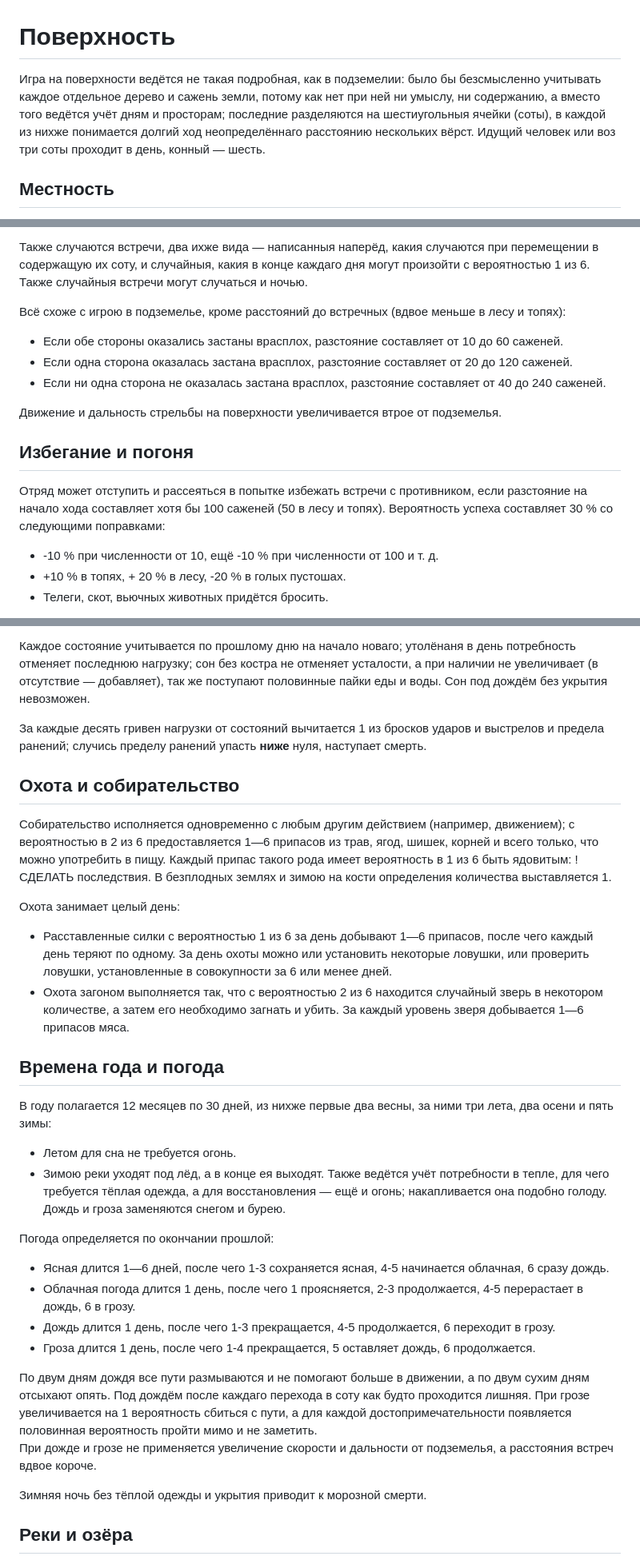
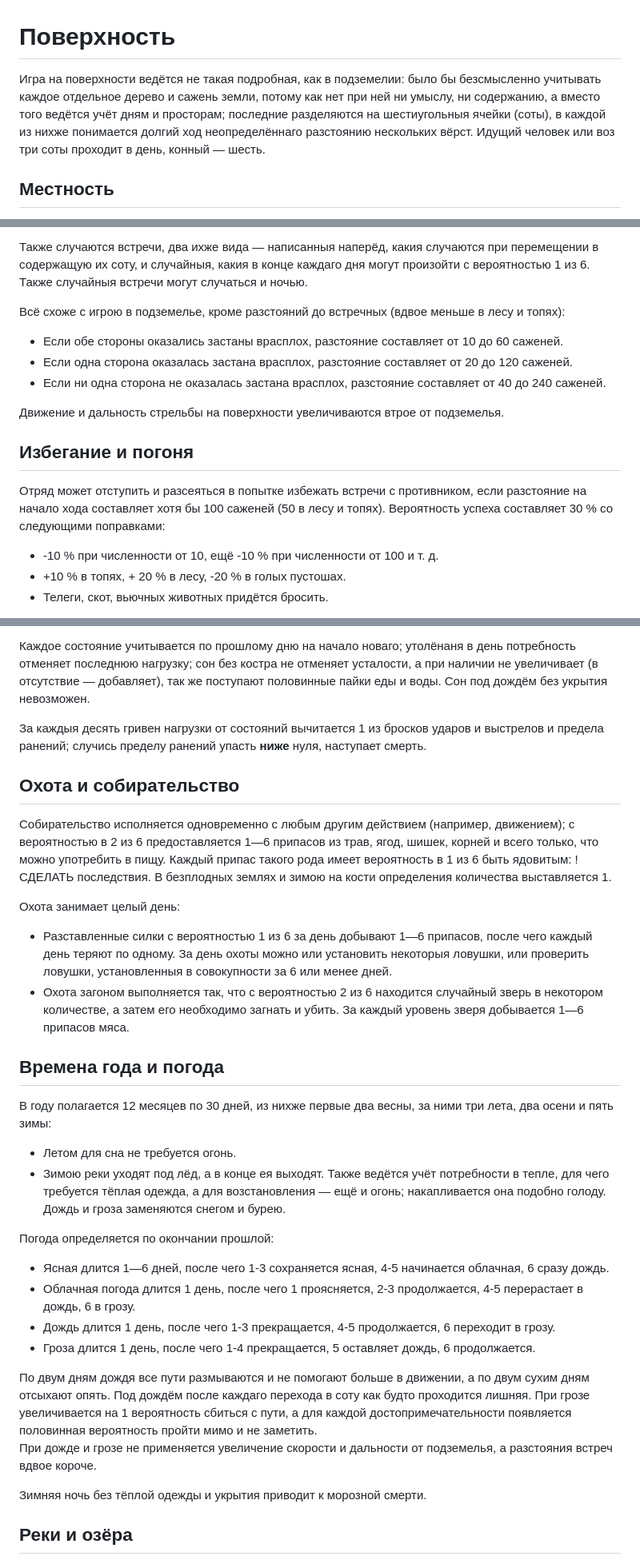
Before and after one commit to T-R-O-L-L/serdcelom, a Markdown page: 02—Поверхность.md, 3 parts joined by grey strips. Shown at 80% size. GitHub-like rendering.

```diff
--- a/02—Поверхность.md
+++ b/02—Поверхность.md
@@ -1,6 +1,6 @@
 # Поверхность
 
-Игра на поверхности ведётся не такая подробная, как в подземелии: было бы безсмысленно учитывать каждое отдельное дерево и сажень земли, потому как нет при ней ни умыслу, ни содержанию, а вместо того ведётся учёт дням и просторам; последние разделяются на шестиугольныя ячейки (соты), в каждой из нихже понимается долгий ход неопределённаго расстоянию нескольких вёрст. Идущий человек или воз три соты проходит в день, конный — шесть.
+Игра на поверхности ведётся не такая подробная, как в подземелии: было бы безсмысленно учитывать каждое отдельное дерево и сажень земли, потому как нет при ней ни умыслу, ни содержанию, а вместо того ведётся учёт дням и просторам; последние разделяются на шестиугольныя ячейки (соты), в каждой из нихже понимается долгий ход неопределённаго разстоянию нескольких вёрст. Идущий человек или воз три соты проходит в день, конный — шесть.
 
  ## Местность
 
@@ -22,16 +22,16 @@
 
 Также случаются встречи, два ихже вида — написанныя наперёд, какия случаются при перемещении в содержащую их соту, и случайныя, какия в конце каждаго дня могут произойти с вероятностью 1 из 6. Также случайныя встречи могут случаться и ночью.
 
-Всё схоже с игрою в подземелье, кроме расстояний до встречных (вдвое меньше в лесу и топях):
+Всё схоже с игрою в подземелье, кроме разстояний до встречных (вдвое меньше в лесу и топях):
 * Если обе стороны оказались застаны врасплох, разстояние составляет от 10 до 60 саженей.
 * Если одна сторона оказалась застана врасплох, разстояние составляет от 20 до 120 саженей.
 * Если ни одна сторона не оказалась застана врасплох, разстояние составляет от 40 до 240 саженей.
 
-Движение и дальность стрельбы на поверхности увеличивается втрое от подземелья.
+Движение и дальность стрельбы на поверхности увеличиваются втрое от подземелья.
 
 ## Избегание и погоня
 
-Отряд может отступить и рассеяться в попытке избежать встречи с противником, если разстояние на начало хода составляет хотя бы 100 саженей (50 в лесу и топях). Вероятность успеха составляет 30 % со следующими поправками:
+Отряд может отступить и разсеяться в попытке избежать встречи с противником, если разстояние на начало хода составляет хотя бы 100 саженей (50 в лесу и топях). Вероятность успеха составляет 30 % со следующими поправками:
 * -10 % при численности от 10, ещё -10 % при численности от 100 и т. д.
 * +10 % в топях, + 20 % в лесу, -20 % в голых пустошах.
 * Телеги, скот, вьючных животных придётся бросить.
@@ -54,21 +54,21 @@
 
 Каждое состояние учитывается по прошлому дню на начало новаго; утолёнаня в день потребность отменяет последнюю нагрузку; сон без костра не отменяет усталости, а при наличии не увеличивает (в отсутствие — добавляет), так же поступают половинные пайки еды и воды. Сон под дождём без укрытия невозможен.
 
-За каждые десять гривен нагрузки от состояний вычитается 1 из бросков ударов и выстрелов и предела ранений; случись пределу ранений упасть **ниже** нуля, наступает смерть.
+За каждыя десять гривен нагрузки от состояний вычитается 1 из бросков ударов и выстрелов и предела ранений; случись пределу ранений упасть **ниже** нуля, наступает смерть.
 
 ## Охота и собирательство
 
 Собирательство исполняется одновременно с любым другим действием (например, движением); с вероятностью в 2 из 6 предоставляется 1—6 припасов из трав, ягод, шишек, корней и всего только, что можно употребить в пищу. Каждый припас такого рода имеет вероятность в 1 из 6 быть ядовитым: !СДЕЛАТЬ последствия. В безплодных землях и зимою на кости определения количества выставляется 1.
 
 Охота занимает целый день:
-* Расставленные силки с вероятностью 1 из 6 за день добывают 1—6 припасов, после чего каждый день теряют по одному. За день охоты можно или установить некоторые ловушки, или проверить ловушки, установленные в совокупности за 6 или менее дней.
+* Разставленные силки с вероятностью 1 из 6 за день добывают 1—6 припасов, после чего каждый день теряют по одному. За день охоты можно или установить некоторыя ловушки, или проверить ловушки, установленныя в совокупности за 6 или менее дней.
 * Охота загоном выполняется так, что с вероятностью 2 из 6 находится случайный зверь в некотором количестве, а затем его необходимо загнать и убить. За каждый уровень зверя добывается 1—6 припасов мяса.
 
 ## Времена года и погода
 
 В году полагается 12 месяцев по 30 дней, из нихже первые два весны, за ними три лета, два осени и пять зимы:
 * Летом для сна не требуется огонь.
-* Зимою реки уходят под лёд, а в конце ея выходят. Также ведётся учёт потребности в тепле, для чего требуется тёплая одежда, а для восстановления — ещё и огонь; накапливается она подобно голоду. Дождь и гроза заменяются снегом и бурею.
+* Зимою реки уходят под лёд, а в конце ея выходят. Также ведётся учёт потребности в тепле, для чего требуется тёплая одежда, а для возстановления — ещё и огонь; накапливается она подобно голоду. Дождь и гроза заменяются снегом и бурею.
 
 Погода определяется по окончании прошлой:
 * Ясная длится 1—6 дней, после чего 1-3 сохраняется ясная, 4-5 начинается облачная, 6 сразу дождь.
@@ -77,7 +77,7 @@
 * Гроза длится 1 день, после чего 1-4 прекращается, 5 оставляет дождь, 6 продолжается.
 
 По двум дням дождя все пути размываются и не помогают больше в движении, а по двум сухим дням отсыхают опять. Под дождём после каждаго перехода в соту как будто проходится лишняя. При грозе увеличивается на 1 вероятность сбиться с пути, а для каждой достопримечательности появляется половинная вероятность пройти мимо и не заметить.
-При дожде и грозе не применяется увеличение скорости и дальности от подземелья, а расстояния встреч вдвое короче.
+При дожде и грозе не применяется увеличение скорости и дальности от подземелья, а разстояния встреч вдвое короче.
 
 Зимняя ночь без тёплой одежды и укрытия приводит к морозной смерти.
 
```
